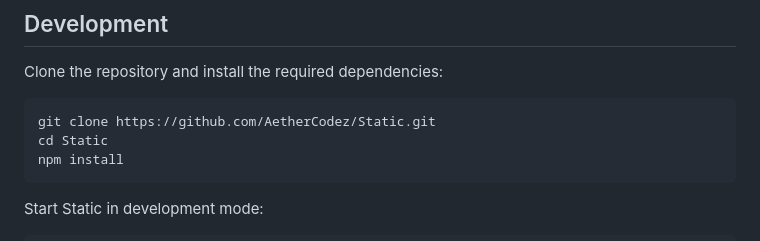
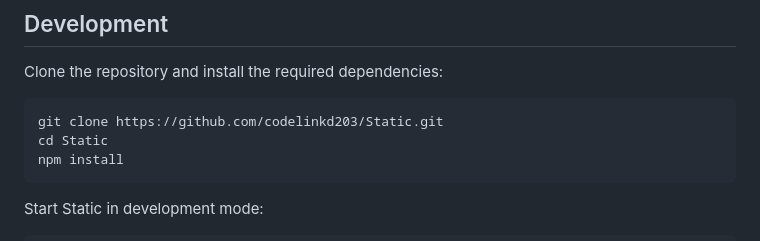
Before and after one commit to codelinkd203/Static, a Markdown page: README.md, the part around one of its changes. Rendered like a GitHub page.

Commit message:
Change repository links to new GitHub user
Updated repository links in README to reflect new owner.

````diff
--- a/README.md
+++ b/README.md
@@ -174,7 +174,7 @@ Just **Static**.
 Clone the repository and install the required dependencies:
 
 ```bash
-git clone https://github.com/AetherCodez/Static.git
+git clone https://github.com/codelinkd203/Static.git
 cd Static
 npm install
 ```
````
Also changed, not shown: other parts of README.md (+3 -3 lines).
